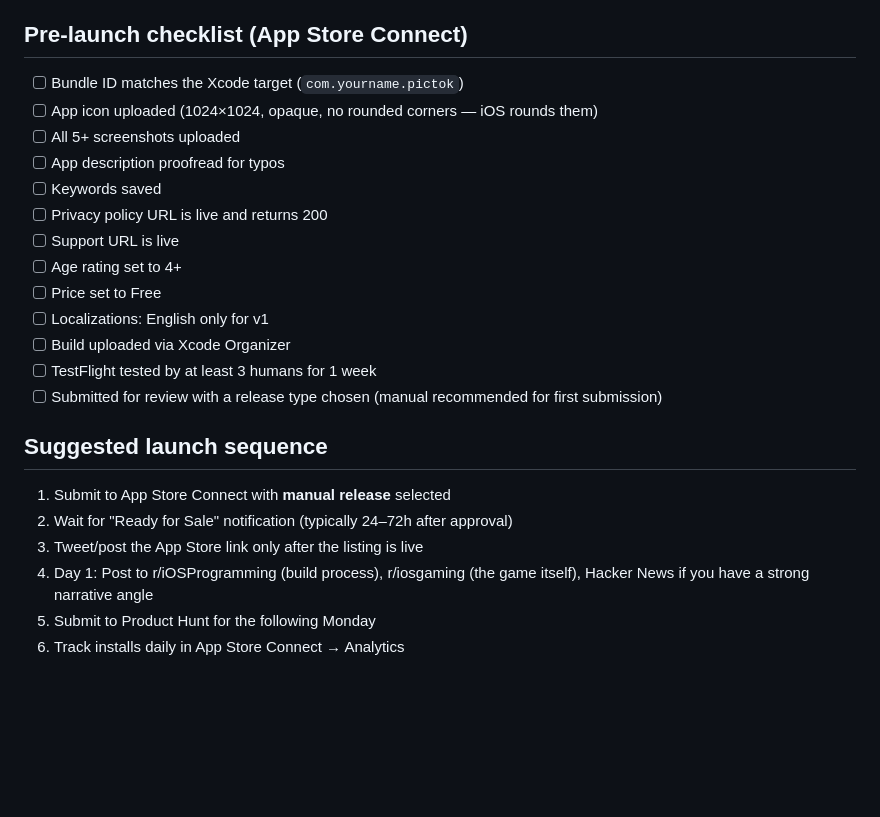
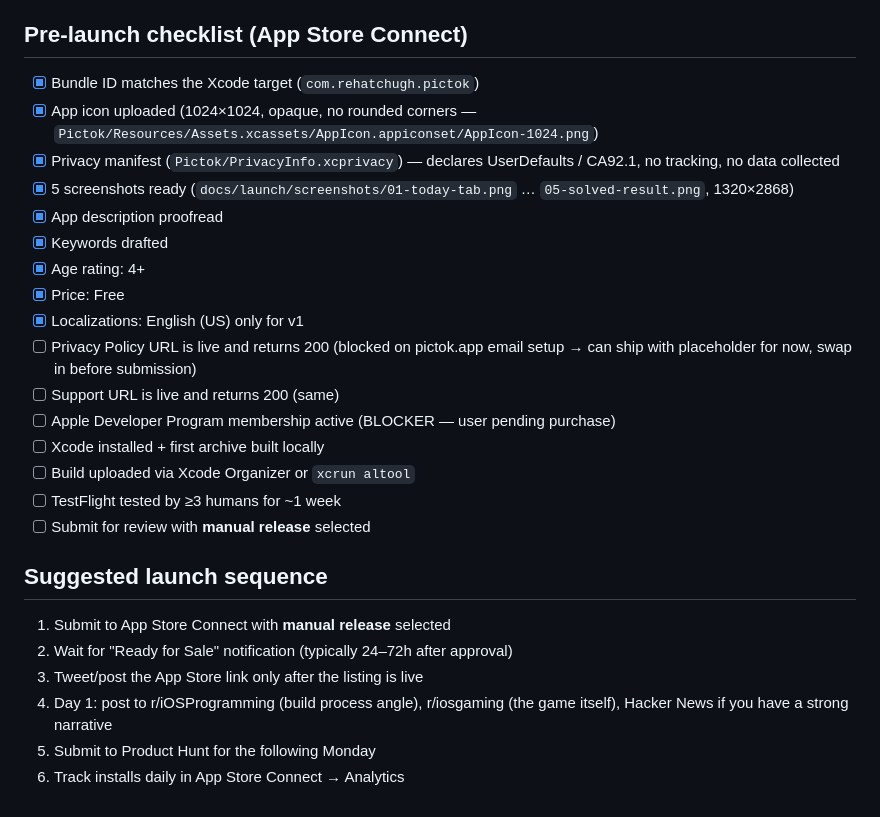
Before and after one commit to Rehat98/Game, a Markdown page: docs/launch/app-store-listing.md, the part around one of its changes. GitHub-like rendering; blank space fills up the shorter version.

```diff
--- a/docs/launch/app-store-listing.md
+++ b/docs/launch/app-store-listing.md
@@ -138,23 +109,28 @@ Apple wants 1290×2796 PNGs. Minimum 3, maximum 10. Recommend 5–6 in this orde
 
 ## Pre-launch checklist (App Store Connect)
-- [ ] Bundle ID matches the Xcode target (`com.yourname.pictok`)
-- [ ] App icon uploaded (1024×1024, opaque, no rounded corners — iOS rounds them)
-- [ ] All 5+ screenshots uploaded
-- [ ] App description proofread for typos
-- [ ] Keywords saved
-- [ ] Privacy policy URL is live and returns 200
-- [ ] Support URL is live
-- [ ] Age rating set to 4+
-- [ ] Price set to Free
-- [ ] Localizations: English only for v1
-- [ ] Build uploaded via Xcode Organizer
-- [ ] TestFlight tested by at least 3 humans for 1 week
-- [ ] Submitted for review with a release type chosen (manual recommended for first submission)
+
+- [x] Bundle ID matches the Xcode target (`com.rehatchugh.pictok`)
+- [x] App icon uploaded (1024×1024, opaque, no rounded corners — `Pictok/Resources/Assets.xcassets/AppIcon.appiconset/AppIcon-1024.png`)
+- [x] Privacy manifest (`Pictok/PrivacyInfo.xcprivacy`) — declares UserDefaults / CA92.1, no tracking, no data collected
+- [x] 5 screenshots ready (`docs/launch/screenshots/01-today-tab.png` … `05-solved-result.png`, 1320×2868)
+- [x] App description proofread
+- [x] Keywords drafted
+- [x] Age rating: 4+
+- [x] Price: Free
+- [x] Localizations: English (US) only for v1
+- [ ] Privacy Policy URL is live and returns 200 (blocked on pictok.app email setup → can ship with placeholder for now, swap in before submission)
+- [ ] Support URL is live and returns 200 (same)
+- [ ] Apple Developer Program membership active (BLOCKER — user pending purchase)
+- [ ] Xcode installed + first archive built locally
+- [ ] Build uploaded via Xcode Organizer or `xcrun altool`
+- [ ] TestFlight tested by ≥3 humans for ~1 week
+- [ ] Submit for review with **manual release** selected
 
 ## Suggested launch sequence
+
 1. Submit to App Store Connect with **manual release** selected
 2. Wait for "Ready for Sale" notification (typically 24–72h after approval)
 3. Tweet/post the App Store link only after the listing is live
-4. Day 1: Post to r/iOSProgramming (build process), r/iosgaming (the game itself), Hacker News if you have a strong narrative angle
+4. Day 1: post to r/iOSProgramming (build process angle), r/iosgaming (the game itself), Hacker News if you have a strong narrative
 5. Submit to Product Hunt for the following Monday
 6. Track installs daily in App Store Connect → Analytics
```
Also changed, not shown: other parts of docs/launch/app-store-listing.md (+64 -93 lines).
